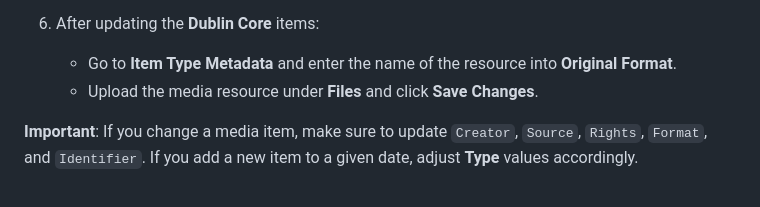
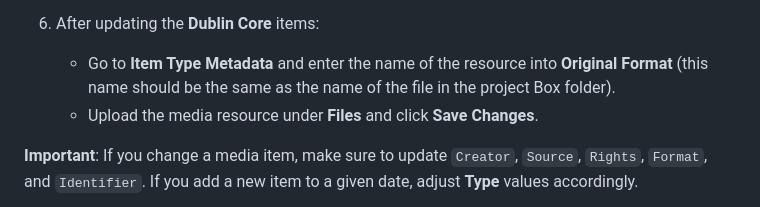
Before and after one commit to GeorgeEliotArchive/george-eliot-weimar, a Markdown page: README.md, the part around the change. GitHub-like rendering.

```diff
--- a/README.md
+++ b/README.md
@@ -43,7 +43,7 @@ To update any aspect of a location—whether it be coordinates, images, or anyth
    - **Coverage**: Geolocation of the location Eliot visited.
 
 6. After updating the **Dublin Core** items:
-   - Go to **Item Type Metadata** and enter the name of the resource into **Original Format**.
+   - Go to **Item Type Metadata** and enter the name of the resource into **Original Format** (this name should be the same as the name of the file in the project Box folder).
    - Upload the media resource under **Files** and click **Save Changes**.
 
 **Important**: If you change a media item, make sure to update `Creator`, `Source`, `Rights`, `Format`, and `Identifier`. If you add a new item to a given date, adjust **Type** values accordingly.
```
